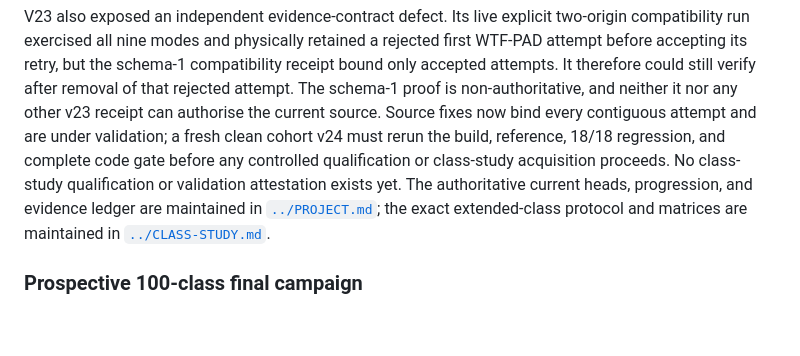
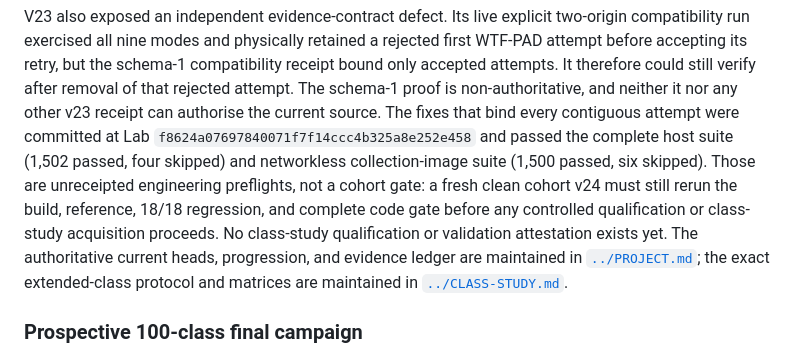
Before and after one commit to kaisequeira/neqo-qcsd-lab, a Markdown page: README.md, the part around the change. Drawn GitHub-style; blank space fills up the shorter version.

Commit message:
Document v24 preflight status

```diff
--- a/README.md
+++ b/README.md
@@ -91,14 +91,17 @@ a rejected first WTF-PAD attempt before accepting its retry, but the schema-1
 compatibility receipt bound only accepted attempts. It therefore could still
 verify after removal of that rejected attempt. The schema-1 proof is
 non-authoritative, and neither it nor any other v23 receipt can authorise the
-current source. Source fixes now bind every contiguous attempt and are under
-validation; a fresh clean cohort v24 must rerun the build, reference, 18/18
-regression, and complete code gate before any controlled qualification or
-class-study acquisition proceeds. No class-study qualification or validation
-attestation exists yet. The authoritative current heads, progression, and
-evidence ledger are maintained in [`../PROJECT.md`](../PROJECT.md); the exact
-extended-class protocol and matrices are maintained in
-[`../CLASS-STUDY.md`](../CLASS-STUDY.md).
+current source. The fixes that bind every contiguous attempt were committed at
+Lab `f8624a07697840071f7f14ccc4b325a8e252e458` and passed the complete host
+suite (1,502 passed, four skipped) and networkless collection-image suite
+(1,500 passed, six skipped). Those are unreceipted engineering preflights, not
+a cohort gate: a fresh clean cohort v24 must still rerun the build, reference,
+18/18 regression, and complete code gate before any controlled qualification
+or class-study acquisition proceeds. No class-study qualification or
+validation attestation exists yet. The authoritative current heads,
+progression, and evidence ledger are maintained in
+[`../PROJECT.md`](../PROJECT.md); the exact extended-class protocol and
+matrices are maintained in [`../CLASS-STUDY.md`](../CLASS-STUDY.md).
 
 ### Prospective 100-class final campaign
 
```
